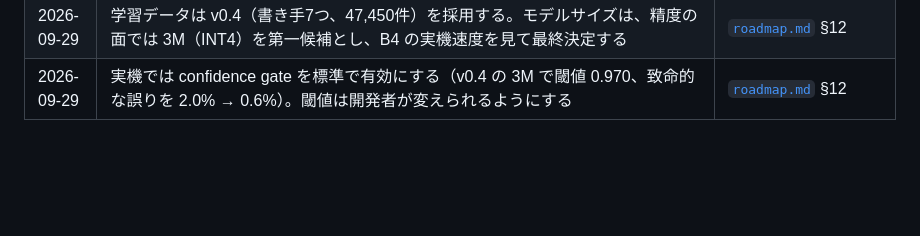
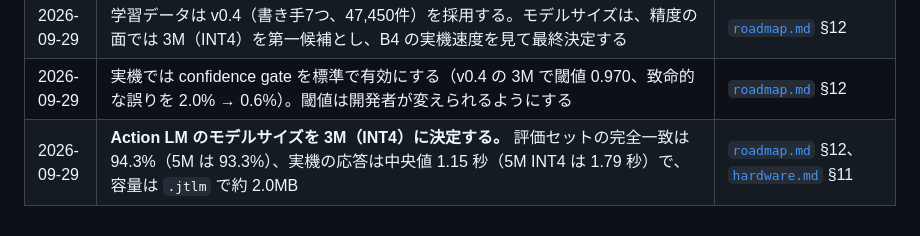
Before and after one commit to ayutaz/JapaneseTinyAgentLM, a Markdown page: docs/README.md, the part around the change. Drawn GitHub-style; blank space fills up the shorter version.

Commit message:
Decide the Action LM size: 3M INT4 (94.3% exact, 1.15 s median on the CoreS3)
Co-Authored-By: Claude <noreply@anthropic.com>

```diff
--- a/docs/README.md
+++ b/docs/README.md
@@ -220,3 +220,4 @@ Ralomi の仕様や進捗は、LM の開発の blocker にしません。
 | 2026-09-29 | モデルの公開先はユーザーのアカウント [`ayousanz`](https://huggingface.co/ayousanz) に変更する（データセットは `japanese-data-analyze` のまま）。モデルを公開する前には必ずユーザーの確認を取る | [`architecture.md`](architecture.md) §13 |
 | 2026-09-29 | 学習データは v0.4（書き手7つ、47,450件）を採用する。モデルサイズは、精度の面では 3M（INT4）を第一候補とし、B4 の実機速度を見て最終決定する | [`roadmap.md`](roadmap.md) §12 |
 | 2026-09-29 | 実機では confidence gate を標準で有効にする（v0.4 の 3M で閾値 0.970、致命的な誤りを 2.0% → 0.6%）。閾値は開発者が変えられるようにする | [`roadmap.md`](roadmap.md) §12 |
+| 2026-09-29 | **Action LM のモデルサイズを 3M（INT4）に決定する。** 評価セットの完全一致は 94.3%（5M は 93.3%）、実機の応答は中央値 1.15 秒（5M INT4 は 1.79 秒）で、容量は `.jtlm` で約 2.0MB | [`roadmap.md`](roadmap.md) §12、[`hardware.md`](hardware.md) §11 |
```
Also changed, not shown: README.md (+3 -2 lines), docs/roadmap.md (+16 -3 lines).
